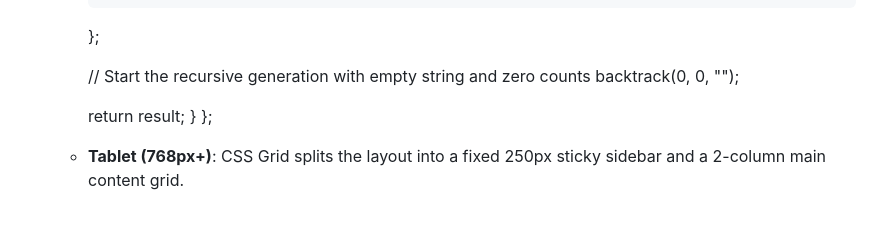
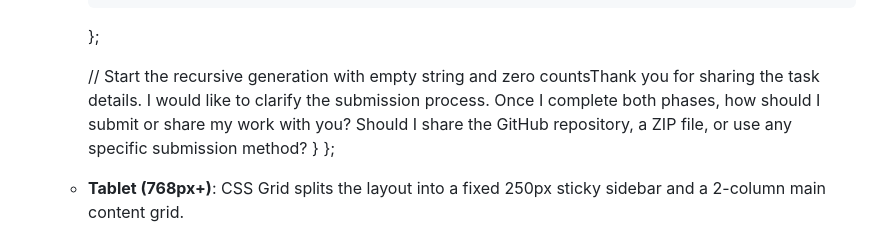
Before and after one commit to Soumajit1/RAB-TECH-03, a Markdown page: README.md, the part around the change. Drawn GitHub-style.

```diff
--- a/README.md
+++ b/README.md
@@ -31,10 +31,7 @@ This repository contains a modern, responsive web application dashboard layout b
             backtrack(openCount, closeCount + 1, currentString + ")");
         };
 
-        // Start the recursive generation with empty string and zero counts
-        backtrack(0, 0, "");
-
-        return result;
+        // Start the recursive generation with empty string and zero countsThank you for sharing the task details. I would like to clarify the submission process. Once I complete both phases, how should I submit or share my work with you? Should I share the GitHub repository, a ZIP file, or use any specific submission method?
     }
 };
 
```
